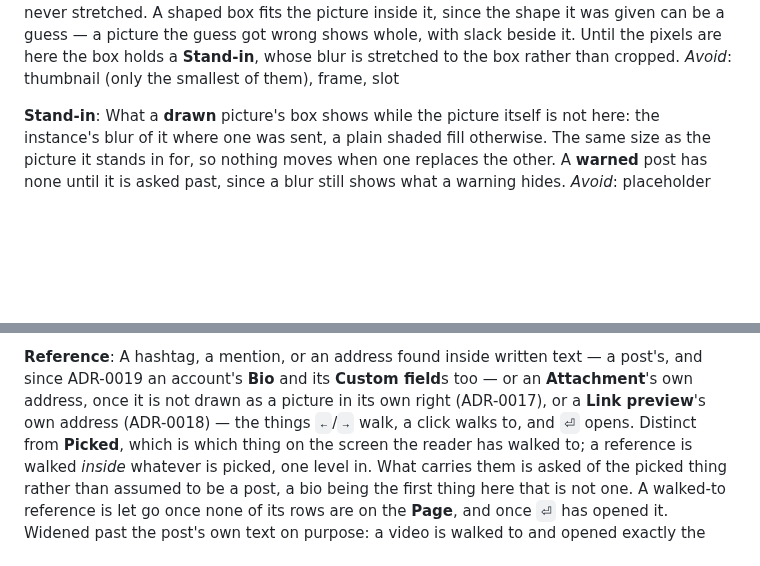
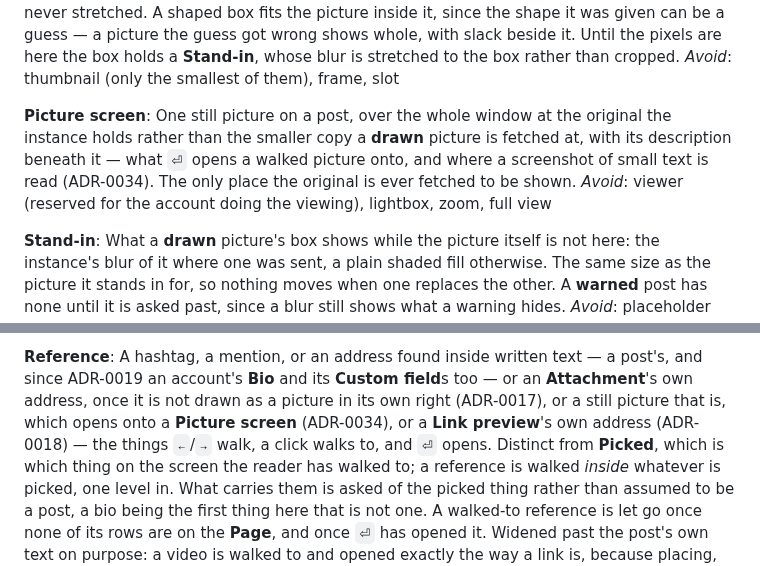
Before and after one commit to jrmitch120/wooly, a Markdown page: GLOSSARY.md, 2 parts joined by grey strips. Rendered like a GitHub page; blank space fills up the shorter version.

```diff
--- a/GLOSSARY.md
+++ b/GLOSSARY.md
@@ -169,6 +169,12 @@ A shaped box fits the picture inside it, since the shape it was given can be a g
 shows whole, with slack beside it. Until the pixels are here the box holds a **Stand-in**, whose blur is stretched to
 the box rather than cropped.
 _Avoid_: thumbnail (only the smallest of them), frame, slot
+
+**Picture screen**:
+One still picture on a post, over the whole window at the original the instance holds rather than the smaller copy a
+**drawn** picture is fetched at, with its description beneath it — what `⏎` opens a walked picture onto, and where a
+screenshot of small text is read (ADR-0034). The only place the original is ever fetched to be shown.
+_Avoid_: viewer (reserved for the account doing the viewing), lightbox, zoom, full view
 
 **Stand-in**:
 What a **drawn** picture's box shows while the picture itself is not here: the instance's blur of it where one was sent,
@@ -732,7 +738,8 @@ _Avoid_: kind (which is what a search result *is*, not where it sits), tab, grou
 **Reference**:
 A hashtag, a mention, or an address found inside written text — a post's, and since ADR-0019 an account's **Bio** and
 its **Custom field**s too — or an **Attachment**'s own address, once it is not drawn as a picture in its own right
-(ADR-0017), or a **Link preview**'s own address (ADR-0018) — the things `←`/`→` walk, a click walks to, and `⏎` opens. Distinct from
+(ADR-0017), or a still picture that is, which opens onto a **Picture screen** (ADR-0034), or a **Link preview**'s own
+address (ADR-0018) — the things `←`/`→` walk, a click walks to, and `⏎` opens. Distinct from
 **Picked**, which is which thing on the screen the reader has walked to; a reference is walked *inside* whatever is
 picked, one level in. What carries them is asked of the picked thing rather than assumed to be a post, a bio being the
 first thing here that is not one. A walked-to reference is let go once none of its rows are on the **Page**, and once
```
Also changed, not shown: docs/adr/0017-a-video-opens-outside-the-tui-and-its-preview-is-a-reference-not-a-picture.md (+6 -0 lines), docs/adr/0034-a-picture-is-drawn-at-its-preview-and-opened-at-its-original-on-a-screen-of-its-own.md (added, +39 -0 lines).
